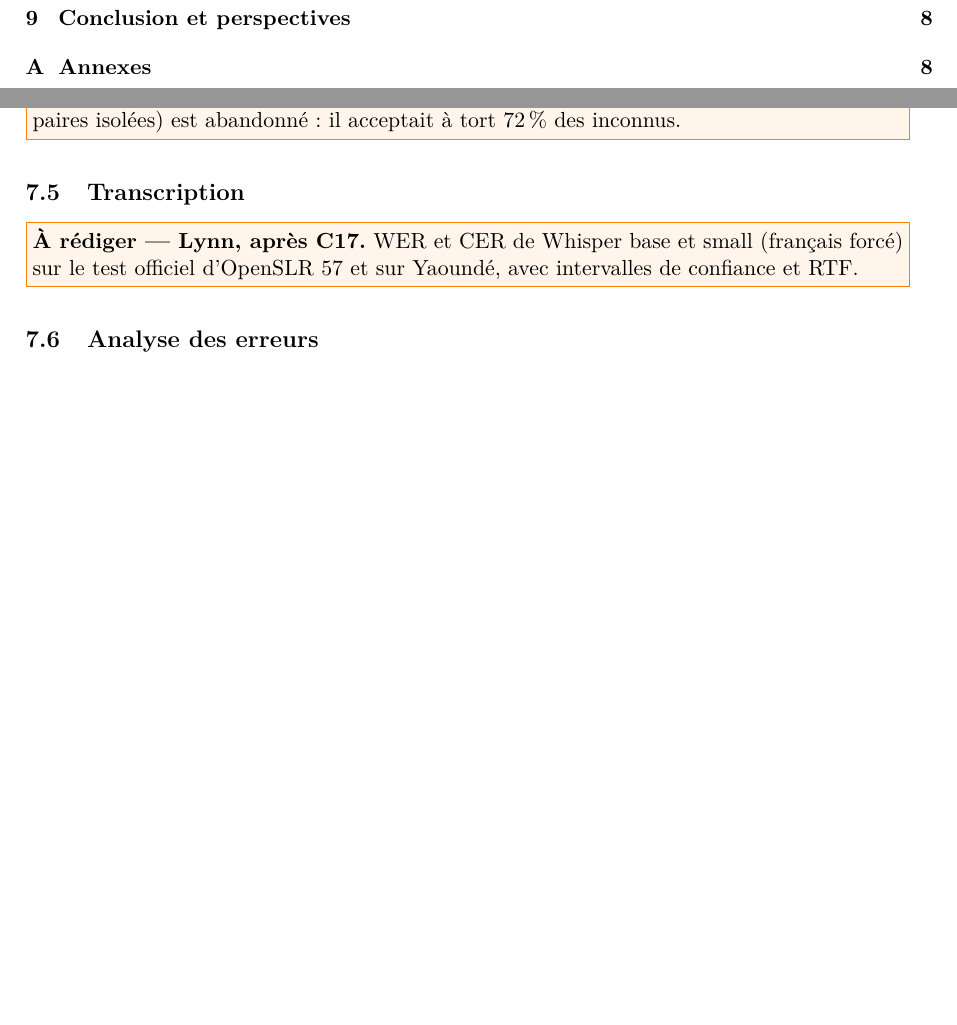
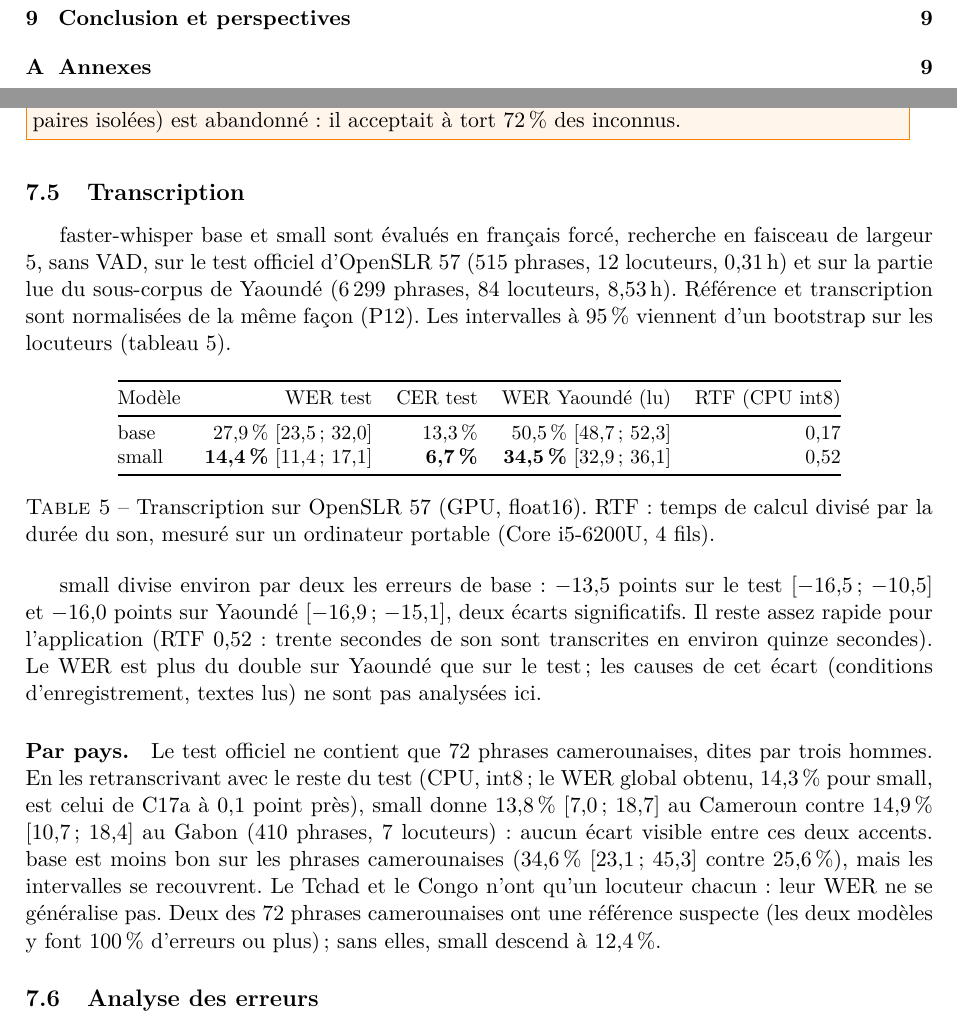
Before and after one commit to mentalist011101/TP_SIGNAL_DS, a LaTeX paper (report/main.tex, which reads report/sections/07_resultats.tex): two parts of pages 2 and 8 of 8 before the commit and two parts of pages 2 and 8 of 9 after it, joined at a grey line, cut so that both start at the same text, the shorter picture padded with empty space. Compiled offline with pdfLaTeX.

Commit message:
exp(transcription): WER par pays sur le test d'OpenSLR 57, dont les 72 phrases camerounaises, et section 7.5 du rapport (C17c)

```diff
--- a/report/sections/07_resultats.tex
+++ b/report/sections/07_resultats.tex
@@ -42,8 +42,47 @@
 \subsection{Transcription}
 \label{sec:res-wer}
 
-\aRediger{Lynn, après C17}{WER et CER de Whisper base et small (français forcé) sur le test
-  officiel d'OpenSLR~57 et sur Yaoundé, avec intervalles de confiance et RTF.}
+% Chiffres : training/results/c17_transcription.json (C17a, GPU float16) et
+% training/results/c17c_wer_cameroun.json (C17c, CPU int8, par pays).
+faster-whisper base et small sont évalués en français forcé, recherche en faisceau de largeur 5,
+sans VAD, sur le test officiel d'OpenSLR~57 (515 phrases, 12 locuteurs, 0,31\,h) et sur la partie
+lue du sous-corpus de Yaoundé (6\,299 phrases, 84 locuteurs, 8,53\,h). Référence et transcription
+sont normalisées de la même façon (P12). Les intervalles à 95\,\% viennent d'un bootstrap sur les
+locuteurs (tableau~\ref{tab:wer}).
+
+\begin{table}[ht]
+  \centering
+  \small
+  \begin{tabular}{@{}lrrrr@{}}
+    \toprule
+    Modèle & WER test & CER test & WER Yaoundé (lu) & RTF (CPU int8) \\
+    \midrule
+    base  & 27,9\,\% [23,5 ; 32,0] & 13,3\,\% & 50,5\,\% [48,7 ; 52,3] & 0,17 \\
+    small & \textbf{14,4\,\%} [11,4 ; 17,1] & \textbf{6,7\,\%} & \textbf{34,5\,\%} [32,9 ; 36,1] & 0,52 \\
+    \bottomrule
+  \end{tabular}
+  \caption{Transcription sur OpenSLR~57 (GPU, float16). RTF : temps de calcul divisé par la
+    durée du son, mesuré sur un ordinateur portable (Core i5-6200U, 4 fils).}
+  \label{tab:wer}
+\end{table}
+
+small divise environ par deux les erreurs de base : $-13{,}5$ points sur le test
+[$-16{,}5$ ; $-10{,}5$] et $-16{,}0$ points sur Yaoundé [$-16{,}9$ ; $-15{,}1$], deux écarts
+significatifs. Il reste
+assez rapide pour l'application (RTF 0,52 : trente secondes de son sont transcrites en environ
+quinze secondes). Le WER est plus du double sur Yaoundé que sur le test ; les causes de cet
+écart (conditions d'enregistrement, textes lus) ne sont pas analysées ici.
+
+\paragraph{Par pays.} Le test officiel ne contient que 72 phrases camerounaises, dites par trois
+hommes. En les retranscrivant avec le reste du test (CPU, int8 ; le WER global obtenu,
+14,3\,\% pour small, est celui de C17a à 0,1 point près), small donne 13,8\,\%
+[7,0 ; 18,7] au Cameroun contre 14,9\,\% [10,7 ; 18,4] au Gabon (410 phrases, 7 locuteurs) :
+aucun écart visible entre ces deux accents. base est moins bon sur les phrases camerounaises
+(34,6\,\% [23,1 ; 45,3] contre 25,6\,\%), mais les intervalles se recouvrent. Le Tchad et le
+Congo n'ont qu'un locuteur chacun : leur WER ne se généralise pas. Deux des 72 phrases
+camerounaises ont une référence suspecte (les deux modèles y font 100\,\% d'erreurs ou plus) ;
+sans elles, small descend à 12,4\,\%.
+
 
 \subsection{Analyse des erreurs}
 \label{sec:res-erreurs}
```
Also changed, not shown: report/README.md, 2 other files.
